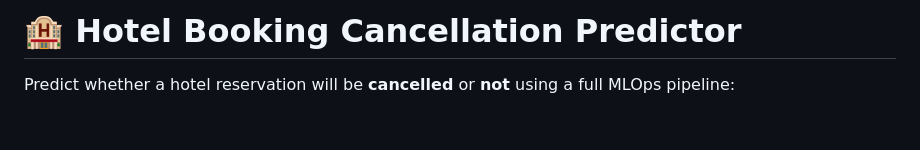
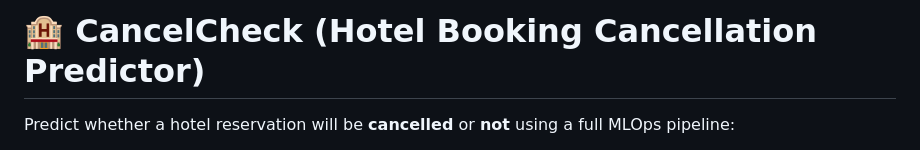
Before and after one commit to SAMI-CODEAI/CancelCheck, a Markdown page: README.md, the part around the change. Rendered like a GitHub page; blank space fills up the shorter version.

```diff
--- a/README.md
+++ b/README.md
@@ -1,4 +1,4 @@
-# 🏨 Hotel Booking Cancellation Predictor
+# 🏨 CancelCheck (Hotel Booking Cancellation Predictor)
 
 Predict whether a hotel reservation will be **cancelled** or **not** using a full MLOps pipeline:
 - Data from **Google Cloud Storage (GCS)**
```
